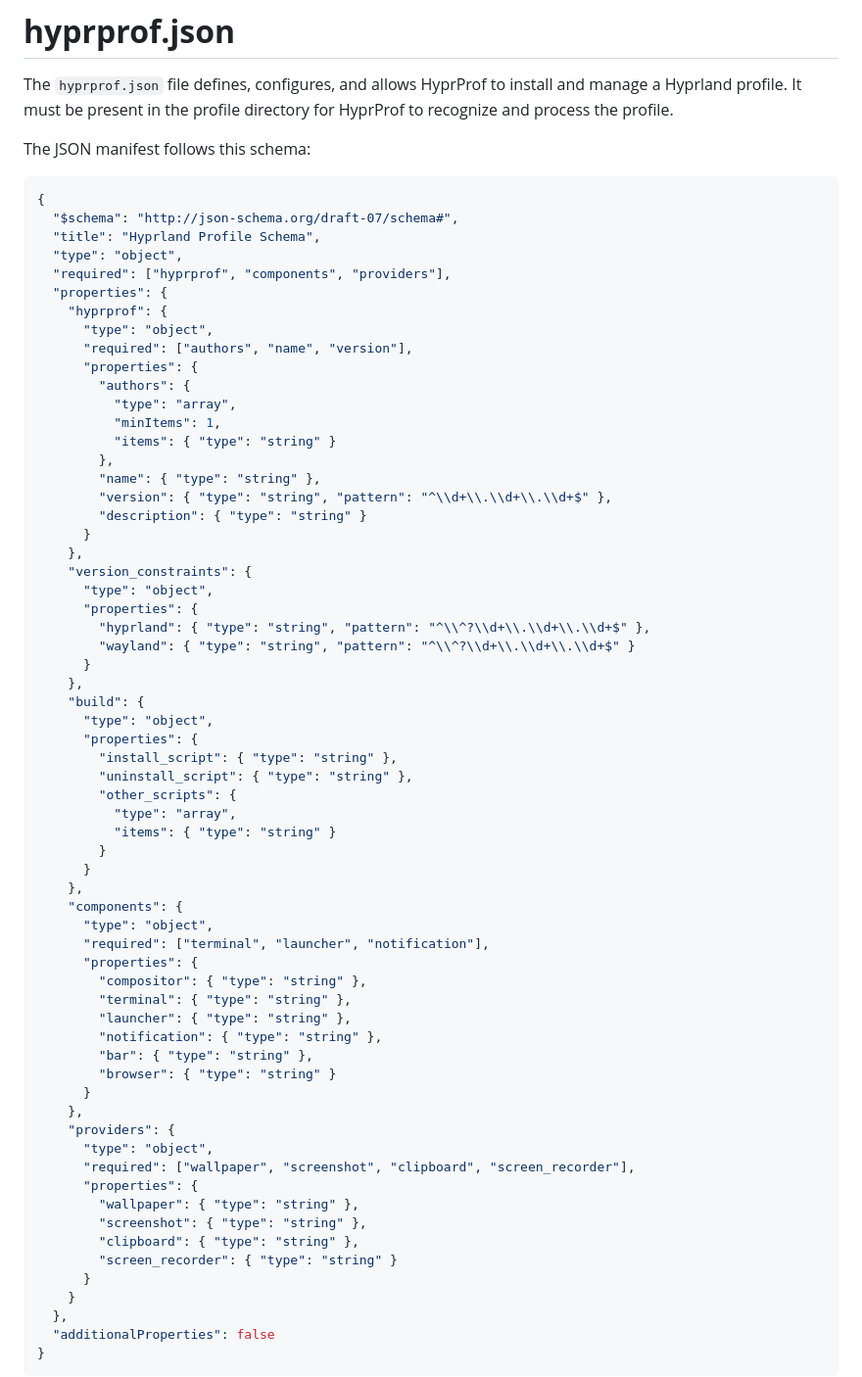
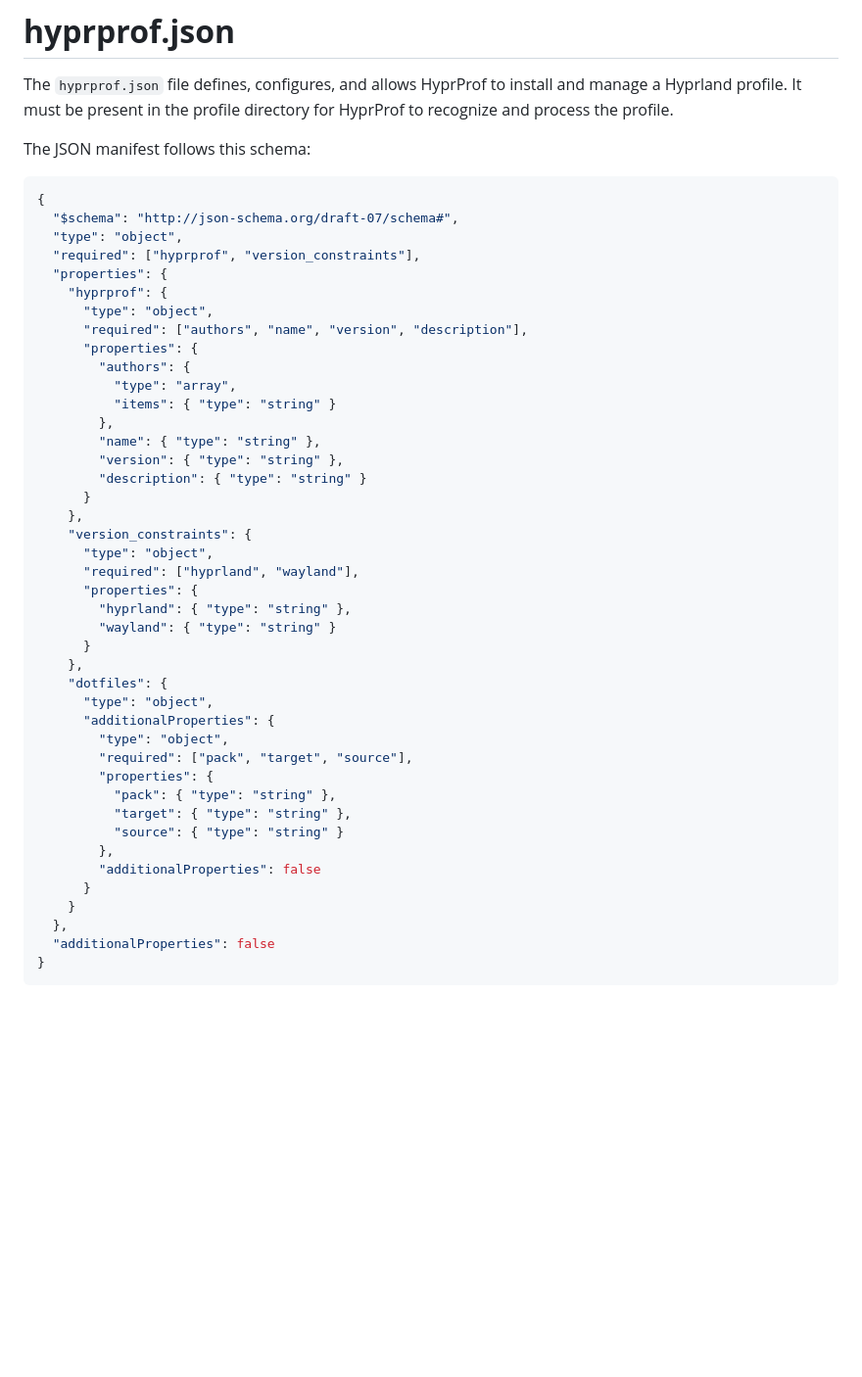
Before and after one commit to KiamMota/hyprprof, a Markdown page: doc/json.md, the part around the change. Shown at 98% size. Drawn GitHub-style; blank space fills up the shorter version.

Commit message:
Update Hyprland Profile Schema with new properties

````diff
--- a/doc/json.md
+++ b/doc/json.md
@@ -7,62 +7,41 @@ The JSON manifest follows this schema:
 ``` json
 {
   "$schema": "http://json-schema.org/draft-07/schema#",
-  "title": "Hyprland Profile Schema",
   "type": "object",
-  "required": ["hyprprof", "components", "providers"],
+  "required": ["hyprprof", "version_constraints"],
   "properties": {
     "hyprprof": {
       "type": "object",
-      "required": ["authors", "name", "version"],
+      "required": ["authors", "name", "version", "description"],
       "properties": {
         "authors": {
           "type": "array",
-          "minItems": 1,
           "items": { "type": "string" }
         },
         "name": { "type": "string" },
-        "version": { "type": "string", "pattern": "^\\d+\\.\\d+\\.\\d+$" },
+        "version": { "type": "string" },
         "description": { "type": "string" }
       }
     },
     "version_constraints": {
       "type": "object",
+      "required": ["hyprland", "wayland"],
       "properties": {
-        "hyprland": { "type": "string", "pattern": "^\\^?\\d+\\.\\d+\\.\\d+$" },
-        "wayland": { "type": "string", "pattern": "^\\^?\\d+\\.\\d+\\.\\d+$" }
+        "hyprland": { "type": "string" },
+        "wayland": { "type": "string" }
       }
     },
-    "build": {
+    "dotfiles": {
       "type": "object",
-      "properties": {
-        "install_script": { "type": "string" },
-        "uninstall_script": { "type": "string" },
-        "other_scripts": {
-          "type": "array",
-          "items": { "type": "string" }
-        }
-      }
-    },
-    "components": {
-      "type": "object",
-      "required": ["terminal", "launcher", "notification"],
-      "properties": {
-        "compositor": { "type": "string" },
-        "terminal": { "type": "string" },
-        "launcher": { "type": "string" },
-        "notification": { "type": "string" },
-        "bar": { "type": "string" },
-        "browser": { "type": "string" }
-      }
-    },
-    "providers": {
-      "type": "object",
-      "required": ["wallpaper", "screenshot", "clipboard", "screen_recorder"],
-      "properties": {
-        "wallpaper": { "type": "string" },
-        "screenshot": { "type": "string" },
-        "clipboard": { "type": "string" },
-        "screen_recorder": { "type": "string" }
+      "additionalProperties": {
+        "type": "object",
+        "required": ["pack", "target", "source"],
+        "properties": {
+          "pack": { "type": "string" },
+          "target": { "type": "string" },
+          "source": { "type": "string" }
+        },
+        "additionalProperties": false
       }
     }
   },
````
